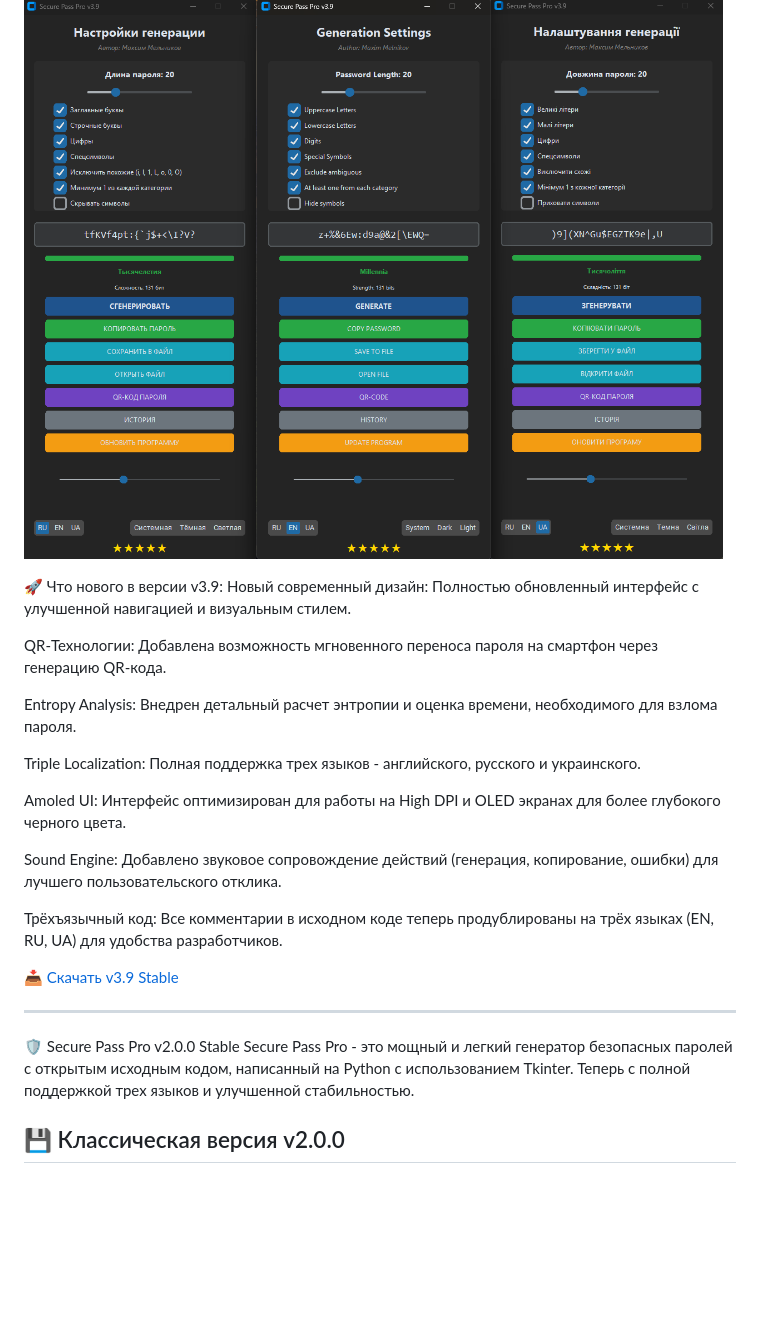
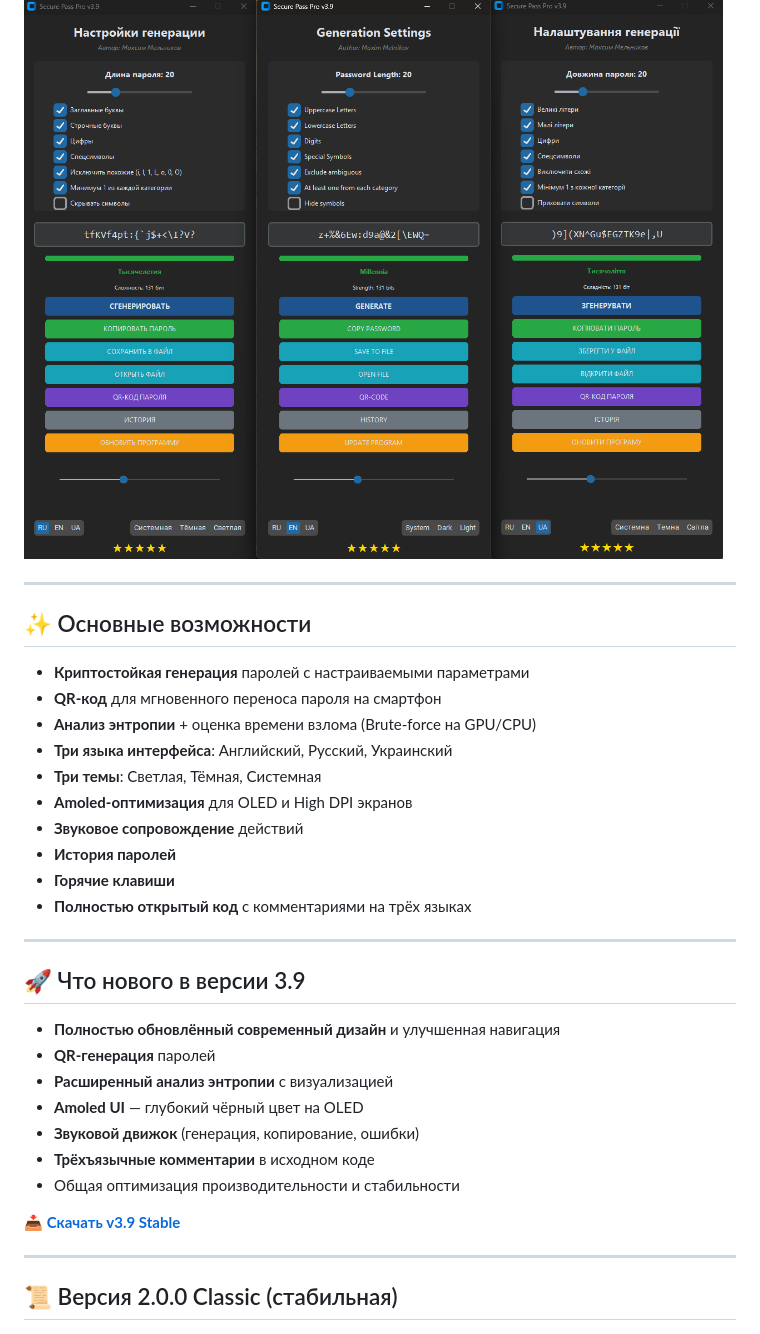
Before and after one commit to Maximka1993271/Password-Generator-Python, a Markdown page: README.md, the part around one of its changes. GitHub-like rendering; blank space fills up the shorter version.

```diff
--- a/README.md
+++ b/README.md
@@ -6,27 +7,37 @@
 ![v3.9 Preview](https://github.com/Maximka1993271/Password-Generator-Python/raw/main/Secure_Pass_MainWindow39.png)
-
-🚀 Что нового в версии v3.9:
-Новый современный дизайн: Полностью обновленный интерфейс с улучшенной навигацией и визуальным стилем.
-
-QR-Технологии: Добавлена возможность мгновенного переноса пароля на смартфон через генерацию QR-кода.
-
-Entropy Analysis: Внедрен детальный расчет энтропии и оценка времени, необходимого для взлома пароля.
-
-Triple Localization: Полная поддержка трех языков - английского, русского и украинского.
-
-Amoled UI: Интерфейс оптимизирован для работы на High DPI и OLED экранах для более глубокого черного цвета.
-
-Sound Engine: Добавлено звуковое сопровождение действий (генерация, копирование, ошибки) для лучшего пользовательского отклика.
-
-Трёхъязычный код: Все комментарии в исходном коде теперь продублированы на трёх языках (EN, RU, UA) для удобства разработчиков.
-
-[📥 Скачать v3.9 Stable](https://github.com/Maximka1993271/Password-Generator-Python/releases/download/SecurePassProv3.9/SecurePassPro.exe)
 
 ---
 
-🛡️ Secure Pass Pro v2.0.0 Stable
-Secure Pass Pro - это мощный и легкий генератор безопасных паролей с открытым исходным кодом, написанный на Python с использованием Tkinter. Теперь с полной поддержкой трех языков и улучшенной стабильностью.
+## ✨ Основные возможности
 
-## 💾 Классическая версия v2.0.0
+- **Криптостойкая генерация** паролей с настраиваемыми параметрами
+- **QR-код** для мгновенного переноса пароля на смартфон
+- **Анализ энтропии** + оценка времени взлома (Brute-force на GPU/CPU)
+- **Три языка интерфейса**: Английский, Русский, Украинский
+- **Три темы**: Светлая, Тёмная, Системная
+- **Amoled-оптимизация** для OLED и High DPI экранов
+- **Звуковое сопровождение** действий
+- **История паролей**
+- **Горячие клавиши**
+- **Полностью открытый код** с комментариями на трёх языках
+
+---
+
+## 🚀 Что нового в версии 3.9
+
+- **Полностью обновлённый современный дизайн** и улучшенная навигация
+- **QR-генерация** паролей
+- **Расширенный анализ энтропии** с визуализацией
+- **Amoled UI** — глубокий чёрный цвет на OLED
+- **Звуковой движок** (генерация, копирование, ошибки)
+- **Трёхъязычные комментарии** в исходном коде
+- Общая оптимизация производительности и стабильности
+
+**[📥 Скачать v3.9 Stable](https://github.com/Maximka1993271/Password-Generator-Python/releases/download/SecurePassProv3.9/SecurePassPro.exe)**
+
+---
+
+## 📜 Версия 2.0.0 Classic (стабильная)
+
 ![v2.0.0 Preview](https://github.com/Maximka1993271/Password-Generator-Python/raw/main/Secure_Pass_MainWindow.png)
 
```
Also changed, not shown: other parts of README.md (+20 -38 lines).
